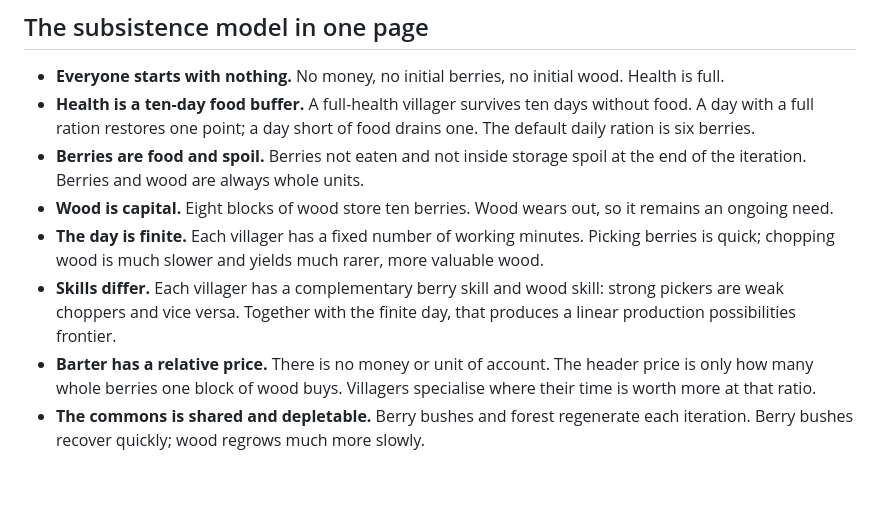
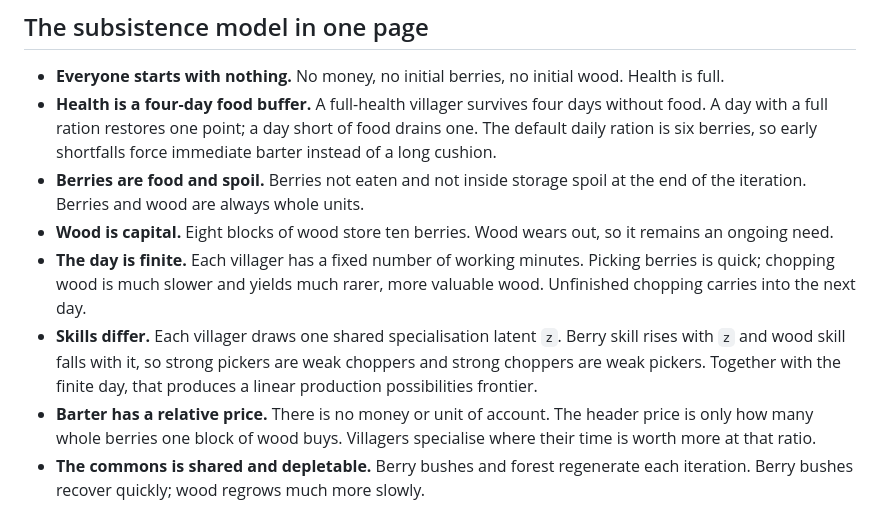
Before and after one commit to Adhithya-J/exchange-dynamics-sim, a Markdown page: README.md, the part around one of its changes. Drawn GitHub-style; blank space fills up the shorter version.

```diff
--- a/README.md
+++ b/README.md
@@ -47,19 +48,21 @@ drag the timeline to scrub, and click a villager to inspect them.
 
 - **Everyone starts with nothing.** No money, no initial berries, no initial
   wood. Health is full.
-- **Health is a ten-day food buffer.** A full-health villager survives ten days
-  without food. A day with a full ration restores one point; a day short of
-  food drains one. The default daily ration is six berries.
+- **Health is a four-day food buffer.** A full-health villager survives four
+  days without food. A day with a full ration restores one point; a day short of
+  food drains one. The default daily ration is six berries, so early shortfalls
+  force immediate barter instead of a long cushion.
 - **Berries are food and spoil.** Berries not eaten and not inside storage
   spoil at the end of the iteration. Berries and wood are always whole units.
 - **Wood is capital.** Eight blocks of wood store ten berries. Wood wears out,
   so it remains an ongoing need.
 - **The day is finite.** Each villager has a fixed number of working minutes.
   Picking berries is quick; chopping wood is much slower and yields much rarer,
-  more valuable wood.
-- **Skills differ.** Each villager has a complementary berry skill and wood
-  skill: strong pickers are weak choppers and vice versa. Together with the
-  finite day, that produces a linear production possibilities frontier.
+  more valuable wood. Unfinished chopping carries into the next day.
+- **Skills differ.** Each villager draws one shared specialisation latent `z`.
+  Berry skill rises with `z` and wood skill falls with it, so strong pickers are
+  weak choppers and strong choppers are weak pickers. Together with the finite
+  day, that produces a linear production possibilities frontier.
 - **Barter has a relative price.** There is no money or unit of account. The
   header price is only how many whole berries one block of wood buys.
   Villagers specialise where their time is worth more at that ratio.
```
Also changed, not shown: other parts of README.md (+5 -4 lines), worlds/subsistence/MODEL.md (+49 -23 lines), worlds/subsistence/README.md (+5 -4 lines), docs/subsistence-ppf.png, docs/subsistence-world.png, 8 other files.
